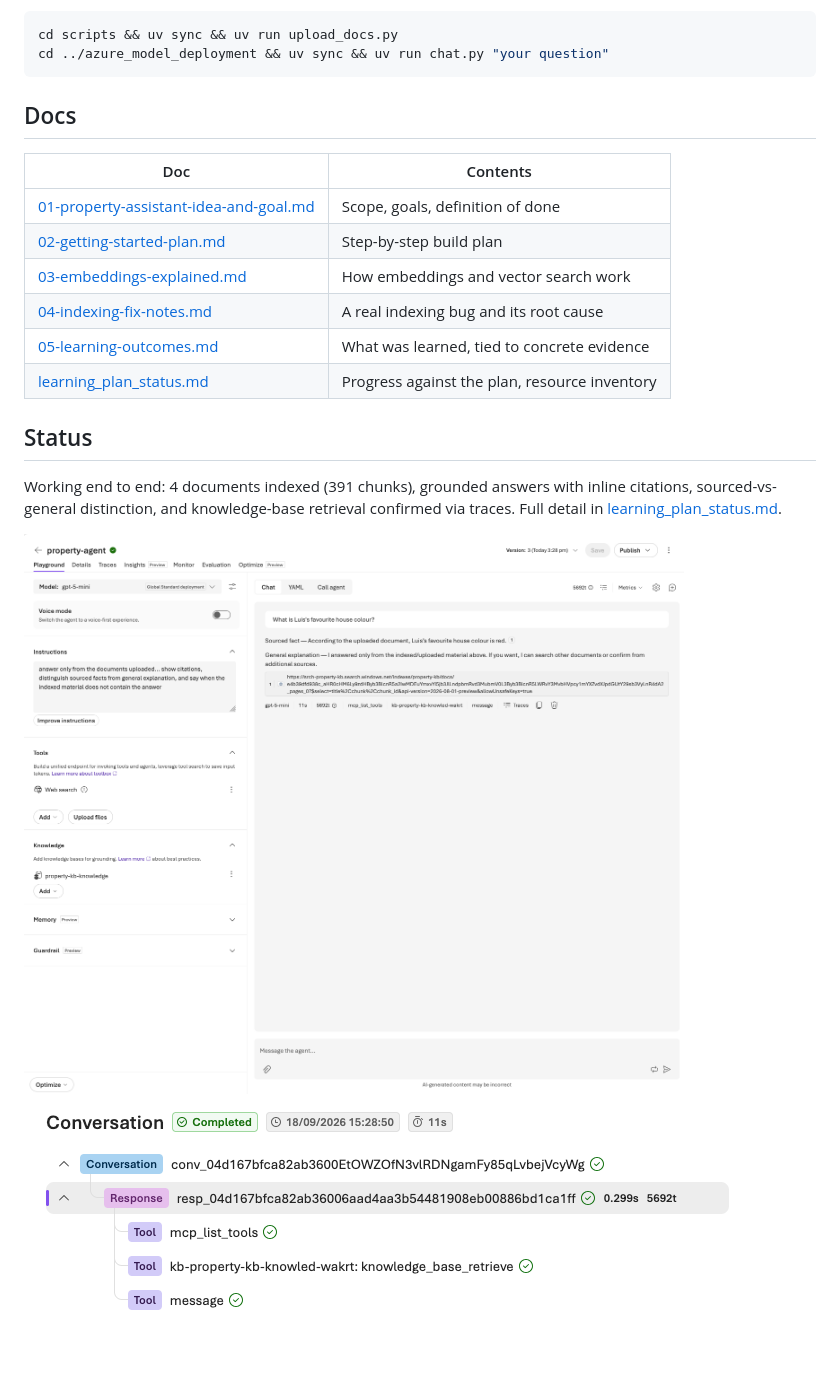
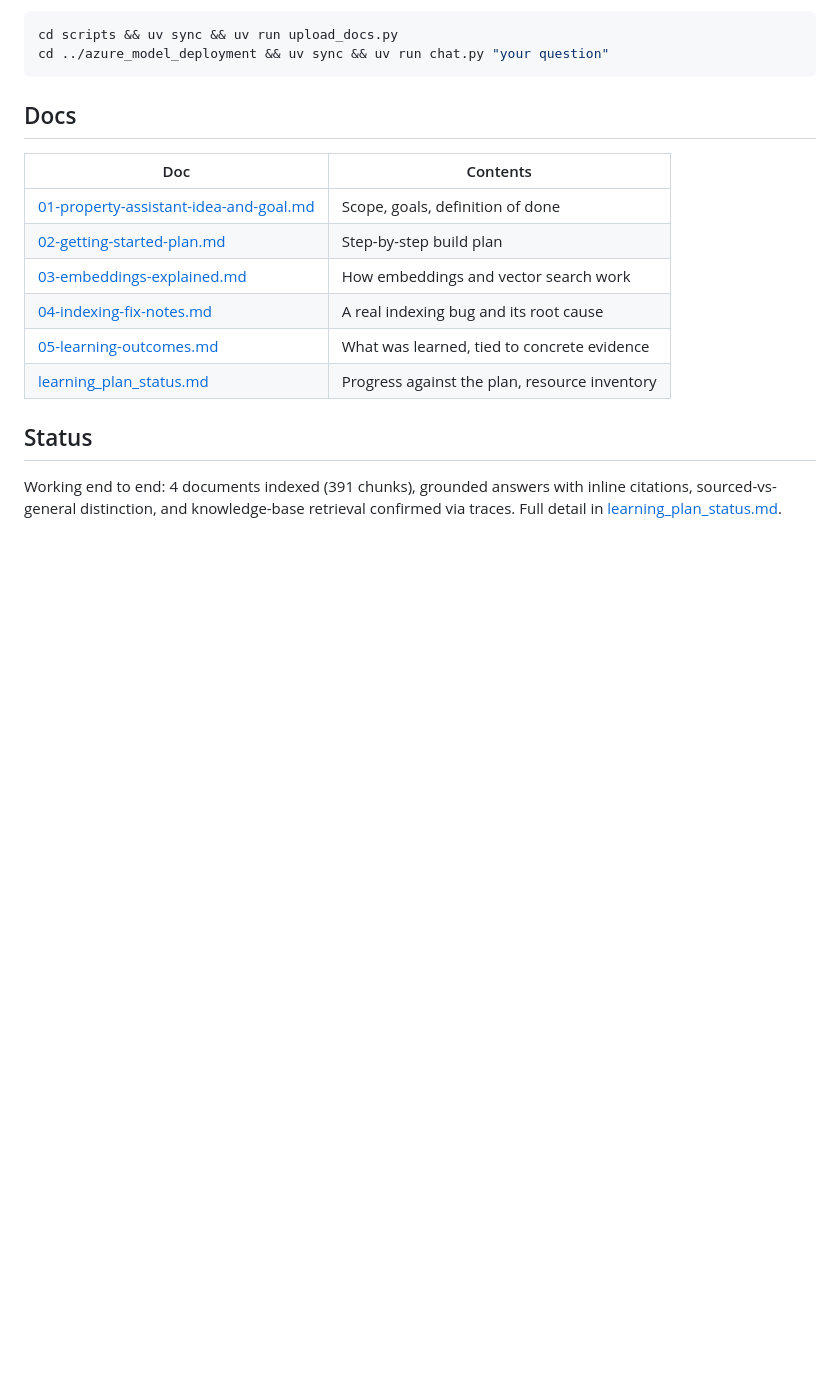
Before and after one commit to LuisJLopez/azure-rag-property-assistant, a Markdown page: README.md, the part around the change. GitHub-like rendering; blank space fills up the shorter version.

Commit message:
Revert "Add screenshots to README status section"
This reverts commit 2fffdb74ca331ae8a7d7422ad03cb7cb96f31cda.

```diff
--- a/README.md
+++ b/README.md
@@ -100,6 +100,3 @@ Working end to end: 4 documents indexed (391 chunks), grounded answers with
 inline citations, sourced-vs-general distinction, and knowledge-base
 retrieval confirmed via traces. Full detail in
 [learning_plan_status.md](learning_plan_status.md).
-
-![Grounded answer with citation](screenshots/02-grounded-luis-colour-answer.png)
-![Trace showing the knowledge_base_retrieve tool call](screenshots/03-trace-knowledge-base-retrieve.png)
```
